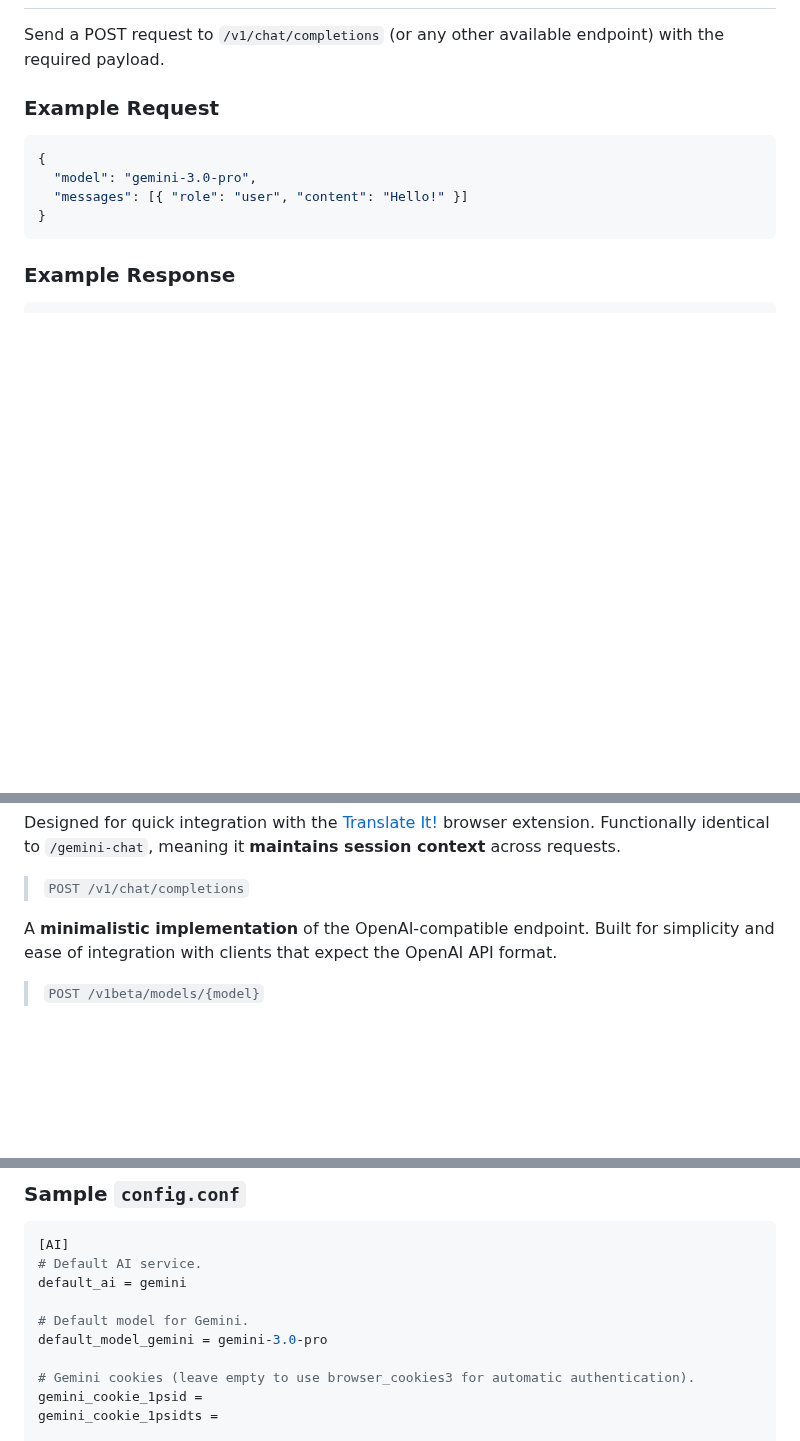
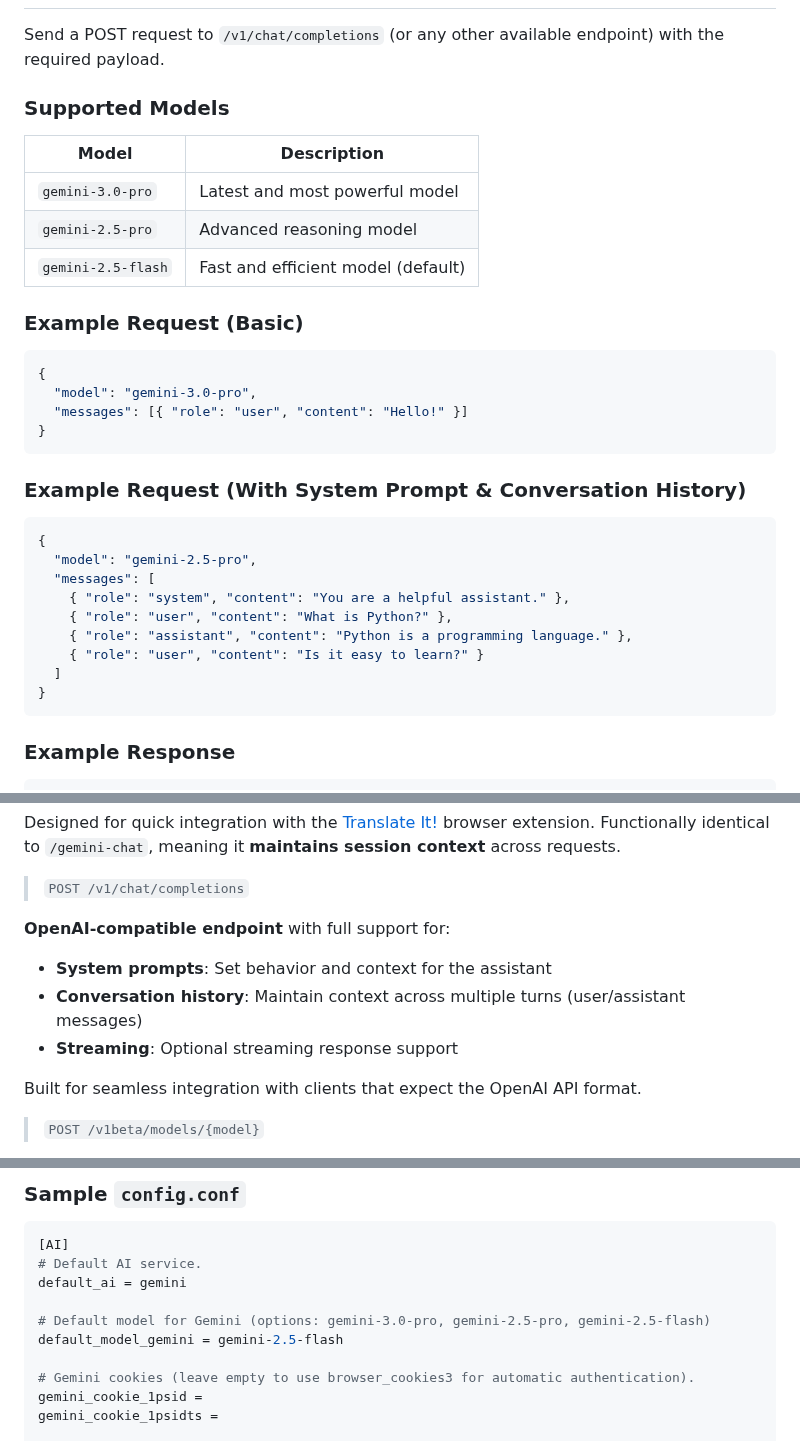
Before and after one commit to Amm1rr/WebAI-to-API, a Markdown page: README.md, 3 parts joined by grey strips. Rendered like a GitHub page; folded sections open; blank space fills up the shorter version.

Commit message:
docs: Update Readme

````diff
--- a/README.md
+++ b/README.md
@@ -103,12 +103,34 @@ This design provides both **speed and redundancy**, ensuring flexibility dependi
 
 Send a POST request to `/v1/chat/completions` (or any other available endpoint) with the required payload.
 
-### Example Request
+### Supported Models
+
+| Model | Description |
+|-------|-------------|
+| `gemini-3.0-pro` | Latest and most powerful model |
+| `gemini-2.5-pro` | Advanced reasoning model |
+| `gemini-2.5-flash` | Fast and efficient model (default) |
+
+### Example Request (Basic)
 
 ```json
 {
   "model": "gemini-3.0-pro",
   "messages": [{ "role": "user", "content": "Hello!" }]
+}
+```
+
+### Example Request (With System Prompt & Conversation History)
+
+```json
+{
+  "model": "gemini-2.5-pro",
+  "messages": [
+    { "role": "system", "content": "You are a helpful assistant." },
+    { "role": "user", "content": "What is Python?" },
+    { "role": "assistant", "content": "Python is a programming language." },
+    { "role": "user", "content": "Is it easy to learn?" }
+  ]
 }
 ```
 
@@ -159,8 +181,12 @@ Functionally identical to `/gemini-chat`, meaning it **maintains session context
 
 > `POST /v1/chat/completions`
 
-A **minimalistic implementation** of the OpenAI-compatible endpoint.
-Built for simplicity and ease of integration with clients that expect the OpenAI API format.
+**OpenAI-compatible endpoint** with full support for:
+- **System prompts**: Set behavior and context for the assistant
+- **Conversation history**: Maintain context across multiple turns (user/assistant messages)
+- **Streaming**: Optional streaming response support
+
+Built for seamless integration with clients that expect the OpenAI API format.
 
 > `POST /v1beta/models/{model}`
 
@@ -257,8 +283,8 @@ If the cookies are left empty, the application will automatically retrieve them
 # Default AI service.
 default_ai = gemini
 
-# Default model for Gemini.
-default_model_gemini = gemini-3.0-pro
+# Default model for Gemini (options: gemini-3.0-pro, gemini-2.5-pro, gemini-2.5-flash)
+default_model_gemini = gemini-2.5-flash
 
 # Gemini cookies (leave empty to use browser_cookies3 for automatic authentication).
 gemini_cookie_1psid =
````
